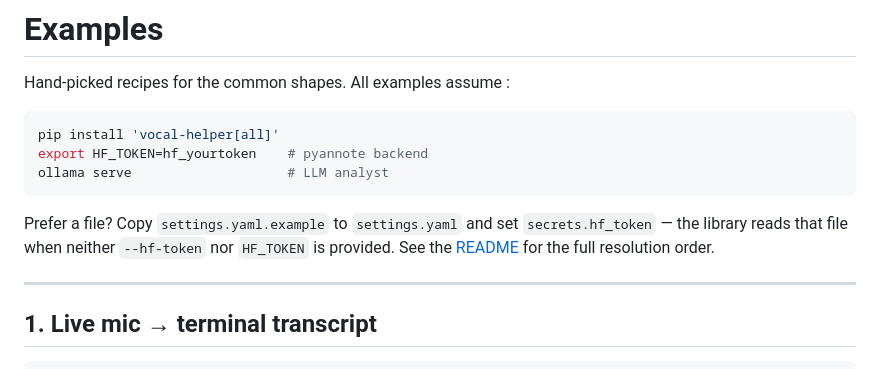
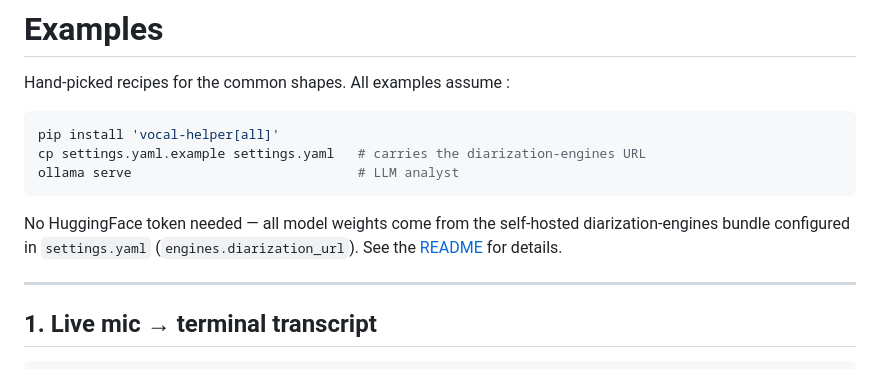
Before and after one commit to warith-harchaoui/vocal-helper, a Markdown page: EXAMPLES.md, the part around the change. Drawn GitHub-style.

````diff
--- a/EXAMPLES.md
+++ b/EXAMPLES.md
@@ -4,14 +4,14 @@ Hand-picked recipes for the common shapes. All examples assume :
 
 ```bash
 pip install 'vocal-helper[all]'
-export HF_TOKEN=hf_yourtoken    # pyannote backend
-ollama serve                    # LLM analyst
+cp settings.yaml.example settings.yaml   # carries the diarization-engines URL
+ollama serve                             # LLM analyst
 ```
 
-Prefer a file? Copy `settings.yaml.example` to `settings.yaml` and set
-`secrets.hf_token` — the library reads that file when neither
-`--hf-token` nor `HF_TOKEN` is provided. See the
-[README](README.md#huggingface-token) for the full resolution order.
+No HuggingFace token needed — all model weights come from the self-hosted
+diarization-engines bundle configured in `settings.yaml`
+(`engines.diarization_url`). See the
+[README](README.md#model-weights--no-huggingface-needed) for details.
 
 ---
 
````
Also changed, not shown: LISEZMOI.md (+16 -14 lines), TECHNICAL_STACK.md (+9 -8 lines).
